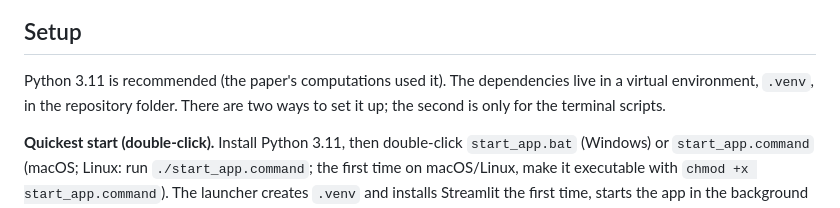
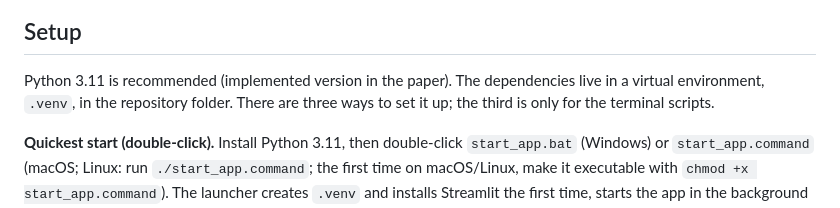
Before and after one commit to Erfankt/urban-network-analysis, a Markdown page: README.md, the part around the change. GitHub-like rendering.

```diff
--- a/README.md
+++ b/README.md
@@ -31,7 +31,7 @@ flowchart TD
 
 ## Setup
 
-Python 3.11 is recommended (the paper's computations used it). The dependencies live in a virtual environment, `.venv`, in the repository folder. There are two ways to set it up; the second is only for the terminal scripts.
+Python 3.11 is recommended (implemented version in the paper). The dependencies live in a virtual environment, `.venv`, in the repository folder. There are three ways to set it up; the third is only for the terminal scripts.
 
 **Quickest start (double-click).** Install Python 3.11, then double-click `start_app.bat` (Windows) or `start_app.command` (macOS; Linux: run `./start_app.command`; the first time on macOS/Linux, make it executable with `chmod +x start_app.command`). The launcher creates `.venv` and installs Streamlit the first time, starts the app in the background and opens your browser; its window closes by itself (Windows) or can be closed, and the page's **0 · Setup** section installs the rest. **Closing the app's browser tab stops the app** about half a minute later (a refresh does not); set `KEEP_RUNNING=1` in the environment to keep the server running instead. The two routes below do the same by hand.
 
```
